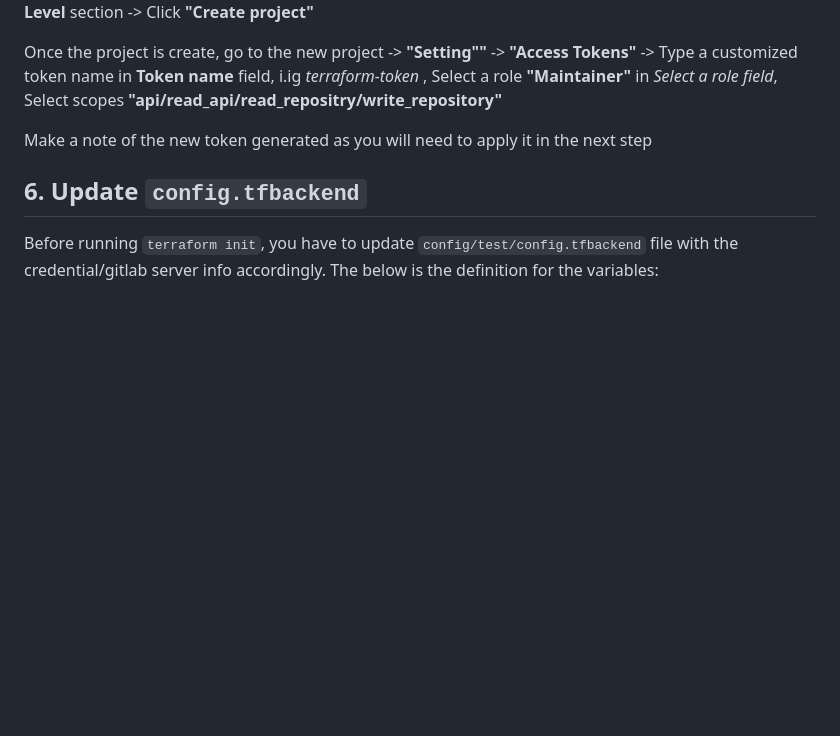
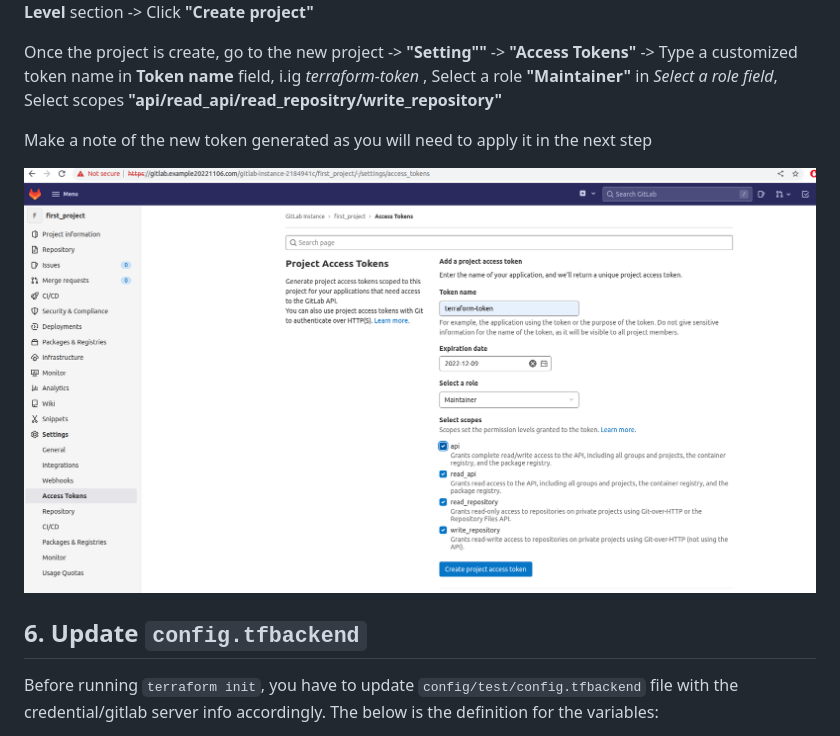
Before and after one commit to chance2021/devopsdaydayup, a Markdown page: 004-TerraformDockerDeployment/README.md, the part around the change. Rendered like a GitHub page; pictures changed too: 004-TerraformDockerDeployment/images/gitlab-personal-accees-token.png (added); blank space fills up the shorter version.

Commit message:
Update images

```diff
--- a/004-TerraformDockerDeployment/README.md
+++ b/004-TerraformDockerDeployment/README.md
@@ -79,6 +79,8 @@ Once the project is create, go to the new project -> **"Setting""** -> **"Access
 
 Make a note of the new token generated as you will need to apply it in the next step
 
+![gitlab-personal-accees-token](images/gitlab-personal-accees-token.png)
+
 ## 6. Update `config.tfbackend`
 Before running `terraform init`, you have to update `config/test/config.tfbackend` file with the credential/gitlab server info accordingly. The below is the definition for the variables:</br>
 
```
